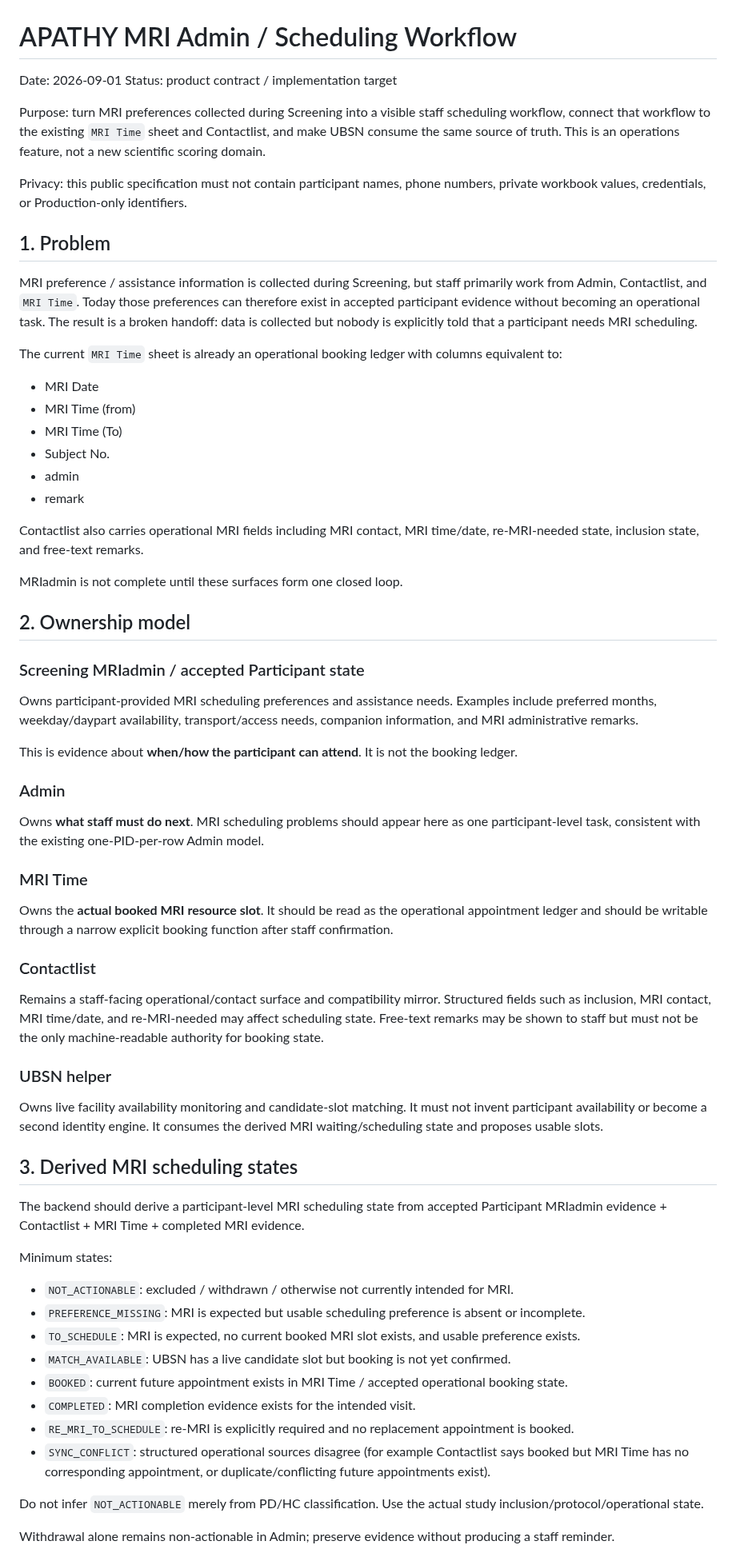
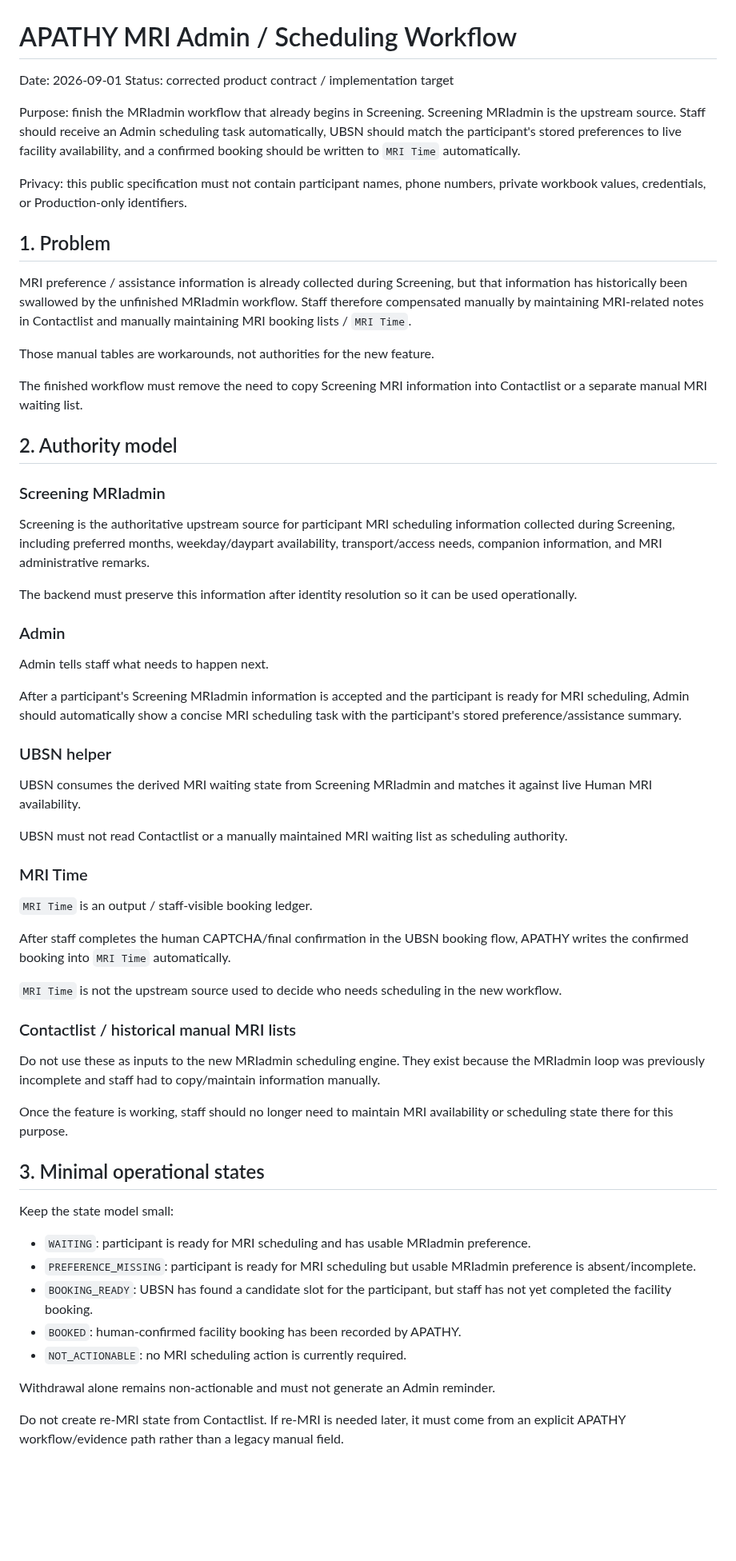
Before and after one commit to Tiutmattiu/Apathy, a Markdown page: MRI_ADMIN_WORKFLOW_SPEC.md, the part around one of its changes. Shown at 80% size. Drawn GitHub-style; blank space fills up the shorter version.

```diff
--- a/MRI_ADMIN_WORKFLOW_SPEC.md
+++ b/MRI_ADMIN_WORKFLOW_SPEC.md
@@ -1,69 +1,65 @@
 # APATHY MRI Admin / Scheduling Workflow
 
 Date: 2026-09-01
-Status: product contract / implementation target
+Status: corrected product contract / implementation target
 
-Purpose: turn MRI preferences collected during Screening into a visible staff scheduling workflow, connect that workflow to the existing `MRI Time` sheet and Contactlist, and make UBSN consume the same source of truth. This is an operations feature, not a new scientific scoring domain.
+Purpose: finish the MRIadmin workflow that already begins in Screening. Screening MRIadmin is the upstream source. Staff should receive an Admin scheduling task automatically, UBSN should match the participant's stored preferences to live facility availability, and a confirmed booking should be written to `MRI Time` automatically.
 
 Privacy: this public specification must not contain participant names, phone numbers, private workbook values, credentials, or Production-only identifiers.
 
 ## 1. Problem
 
-MRI preference / assistance information is collected during Screening, but staff primarily work from Admin, Contactlist, and `MRI Time`. Today those preferences can therefore exist in accepted participant evidence without becoming an operational task. The result is a broken handoff: data is collected but nobody is explicitly told that a participant needs MRI scheduling.
+MRI preference / assistance information is already collected during Screening, but that information has historically been swallowed by the unfinished MRIadmin workflow. Staff therefore compensated manually by maintaining MRI-related notes in Contactlist and manually maintaining MRI booking lists / `MRI Time`.
 
-The current `MRI Time` sheet is already an operational booking ledger with columns equivalent to:
+Those manual tables are workarounds, not authorities for the new feature.
 
-- MRI Date
-- MRI Time (from)
-- MRI Time (To)
-- Subject No.
-- admin
-- remark
+The finished workflow must remove the need to copy Screening MRI information into Contactlist or a separate manual MRI waiting list.
 
-Contactlist also carries operational MRI fields including MRI contact, MRI time/date, re-MRI-needed state, inclusion state, and free-text remarks.
+## 2. Authority model
 
-MRIadmin is not complete until these surfaces form one closed loop.
+### Screening MRIadmin
 
-## 2. Ownership model
+Screening is the authoritative upstream source for participant MRI scheduling information collected during Screening, including preferred months, weekday/daypart availability, transport/access needs, companion information, and MRI administrative remarks.
 
-### Screening MRIadmin / accepted Participant state
-
-Owns participant-provided MRI scheduling preferences and assistance needs. Examples include preferred months, weekday/daypart availability, transport/access needs, companion information, and MRI administrative remarks.
-
-This is evidence about **when/how the participant can attend**. It is not the booking ledger.
+The backend must preserve this information after identity resolution so it can be used operationally.
 
 ### Admin
 
-Owns **what staff must do next**. MRI scheduling problems should appear here as one participant-level task, consistent with the existing one-PID-per-row Admin model.
+Admin tells staff what needs to happen next.
+
+After a participant's Screening MRIadmin information is accepted and the participant is ready for MRI scheduling, Admin should automatically show a concise MRI scheduling task with the participant's stored preference/assistance summary.
+
+### UBSN helper
+
+UBSN consumes the derived MRI waiting state from Screening MRIadmin and matches it against live Human MRI availability.
+
+UBSN must not read Contactlist or a manually maintained MRI waiting list as scheduling authority.
 
 ### MRI Time
 
-Owns the **actual booked MRI resource slot**. It should be read as the operational appointment ledger and should be writable through a narrow explicit booking function after staff confirmation.
+`MRI Time` is an output / staff-visible booking ledger.
 
-### Contactlist
+After staff completes the human CAPTCHA/final confirmation in the UBSN booking flow, APATHY writes the confirmed booking into `MRI Time` automatically.
 
-Remains a staff-facing operational/contact surface and compatibility mirror. Structured fields such as inclusion, MRI contact, MRI time/date, and re-MRI-needed may affect scheduling state. Free-text remarks may be shown to staff but must not be the only machine-readable authority for booking state.
+`MRI Time` is not the upstream source used to decide who needs scheduling in the new workflow.
 
-### UBSN helper
+### Contactlist / historical manual MRI lists
 
-Owns live facility availability monitoring and candidate-slot matching. It must not invent participant availability or become a second identity engine. It consumes the derived MRI waiting/scheduling state and proposes usable slots.
+Do not use these as inputs to the new MRIadmin scheduling engine. They exist because the MRIadmin loop was previously incomplete and staff had to copy/maintain information manually.
 
-## 3. Derived MRI scheduling states
+Once the feature is working, staff should no longer need to maintain MRI availability or scheduling state there for this purpose.
 
-The backend should derive a participant-level MRI scheduling state from accepted Participant MRIadmin evidence + Contactlist + MRI Time + completed MRI evidence.
+## 3. Minimal operational states
 
-Minimum states:
+Keep the state model small:
 
-- `NOT_ACTIONABLE`: excluded / withdrawn / otherwise not currently intended for MRI.
-- `PREFERENCE_MISSING`: MRI is expected but usable scheduling preference is absent or incomplete.
-- `TO_SCHEDULE`: MRI is expected, no current booked MRI slot exists, and usable preference exists.
-- `MATCH_AVAILABLE`: UBSN has a live candidate slot but booking is not yet confirmed.
-- `BOOKED`: current future appointment exists in MRI Time / accepted operational booking state.
-- `COMPLETED`: MRI completion evidence exists for the intended visit.
-- `RE_MRI_TO_SCHEDULE`: re-MRI is explicitly required and no replacement appointment is booked.
-- `SYNC_CONFLICT`: structured operational sources disagree (for example Contactlist says booked but MRI Time has no corresponding appointment, or duplicate/conflicting future appointments exist).
+- `WAITING`: participant is ready for MRI scheduling and has usable MRIadmin preference.
+- `PREFERENCE_MISSING`: participant is ready for MRI scheduling but usable MRIadmin preference is absent/incomplete.
+- `BOOKING_READY`: UBSN has found a candidate slot for the participant, but staff has not yet completed the facility booking.
+- `BOOKED`: human-confirmed facility booking has been recorded by APATHY.
+- `NOT_ACTIONABLE`: no MRI scheduling action is currently required.
 
-Do not infer `NOT_ACTIONABLE` merely from PD/HC classification. Use the actual study inclusion/protocol/operational state.
+Withdrawal alone remains non-actionable and must not generate an Admin reminder.
 
-Withdrawal alone remains non-actionable in Admin; preserve evidence without producing a staff reminder.
+Do not create re-MRI state from Contactlist. If re-MRI is needed later, it must come from an explicit APATHY workflow/evidence path rather than a legacy manual field.
 
```
Also changed, not shown: other parts of MRI_ADMIN_WORKFLOW_SPEC.md (+76 -100 lines).
